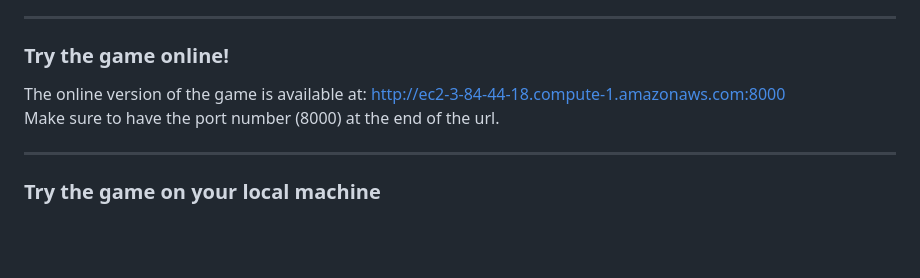
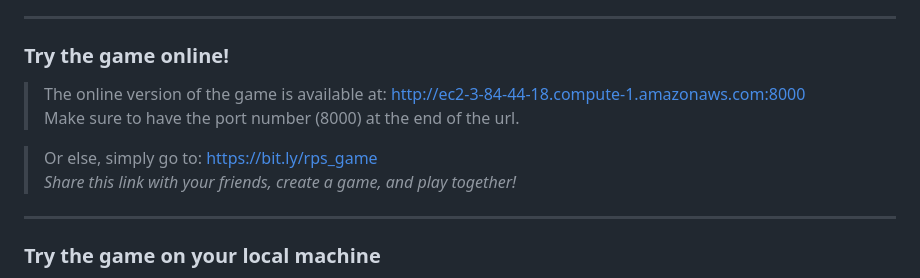
Before and after one commit to anjandash/rps_project, a Markdown page: README.md, the part around the change. GitHub-like rendering; blank space fills up the shorter version.

Commit message:
add bitly shortlink for the game

```diff
--- a/README.md
+++ b/README.md
@@ -17,8 +17,11 @@ If you have any questions or feedback, please don't hesitate to email me at: anj
 
 ### Try the game online!
 
-The online version of the game is available at: http://ec2-3-84-44-18.compute-1.amazonaws.com:8000 <br/>
+> The online version of the game is available at: http://ec2-3-84-44-18.compute-1.amazonaws.com:8000 <br/>
 Make sure to have the port number (8000) at the end of the url.
+
+> Or else, simply go to: https://bit.ly/rps_game <br/>
+> *Share this link with your friends, create a game, and play together!*
 
 <hr style="height: 1px;">
 
```
